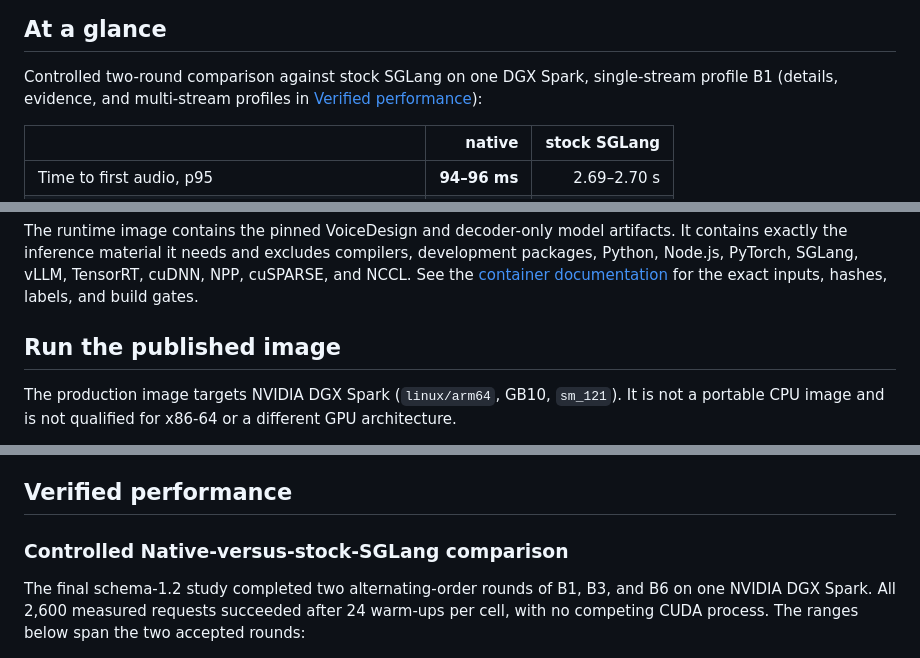
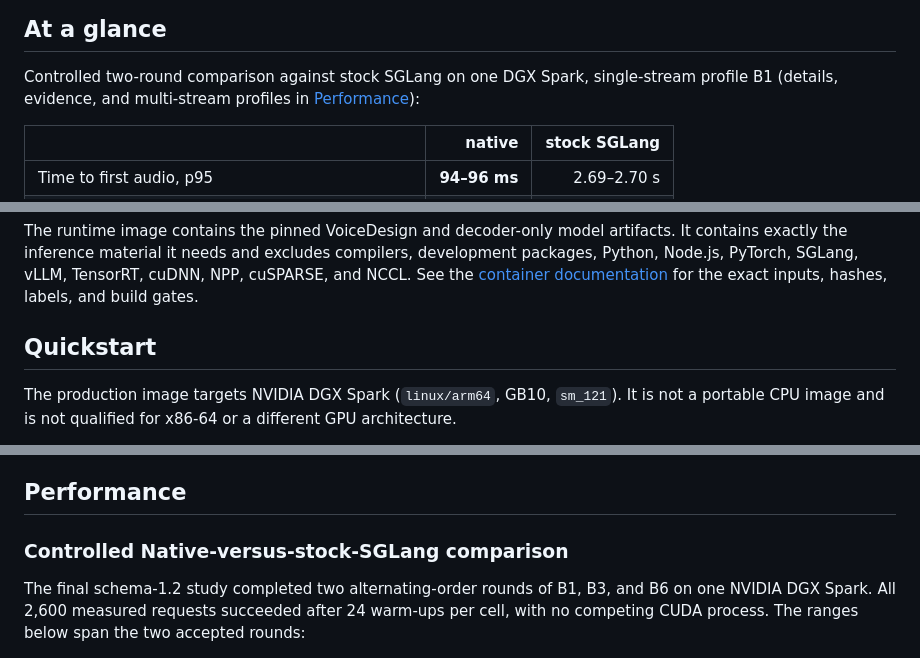
Before and after one commit to luka-loehr/qwen3-tts-native, a Markdown page: README.md, 3 parts joined by grey strips. GitHub-like rendering.

Commit message:
readme: align section names with the shared repo structure

```diff
--- a/README.md
+++ b/README.md
@@ -22,7 +22,7 @@ the runtime or production image.
 
 Controlled two-round comparison against stock SGLang on one DGX Spark,
 single-stream profile B1 (details, evidence, and multi-stream profiles in
-[Verified performance](#verified-performance)):
+[Performance](#performance)):
 
 |  | native | stock SGLang |
 | --- | ---: | ---: |
@@ -113,7 +113,7 @@ TensorRT, cuDNN, NPP, cuSPARSE, and NCCL. See the
 [container documentation](containers/README.md) for the exact inputs, hashes,
 labels, and build gates.
 
-## Run the published image
+## Quickstart
 
 The production image targets NVIDIA DGX Spark (`linux/arm64`, GB10,
 `sm_121`). It is not a portable CPU image and is not qualified for x86-64 or a
@@ -250,7 +250,7 @@ and disabling payload logging throughout the surrounding stack. Do not send
 sensitive text to a deployment whose transport and observability controls you
 have not verified.
 
-## Verified performance
+## Performance
 
 ### Controlled Native-versus-stock-SGLang comparison
 
```
